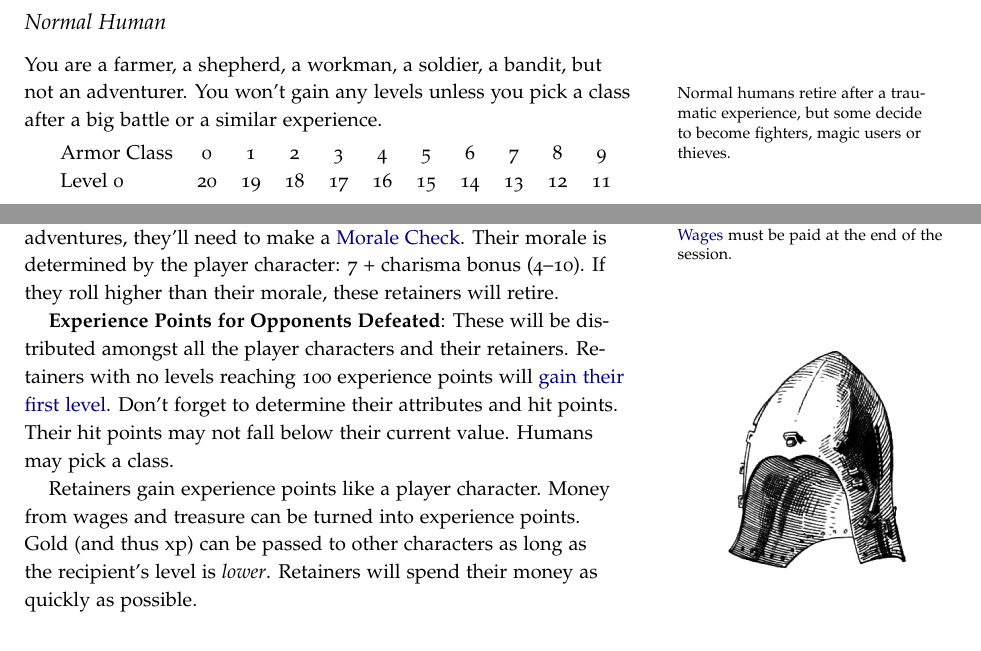
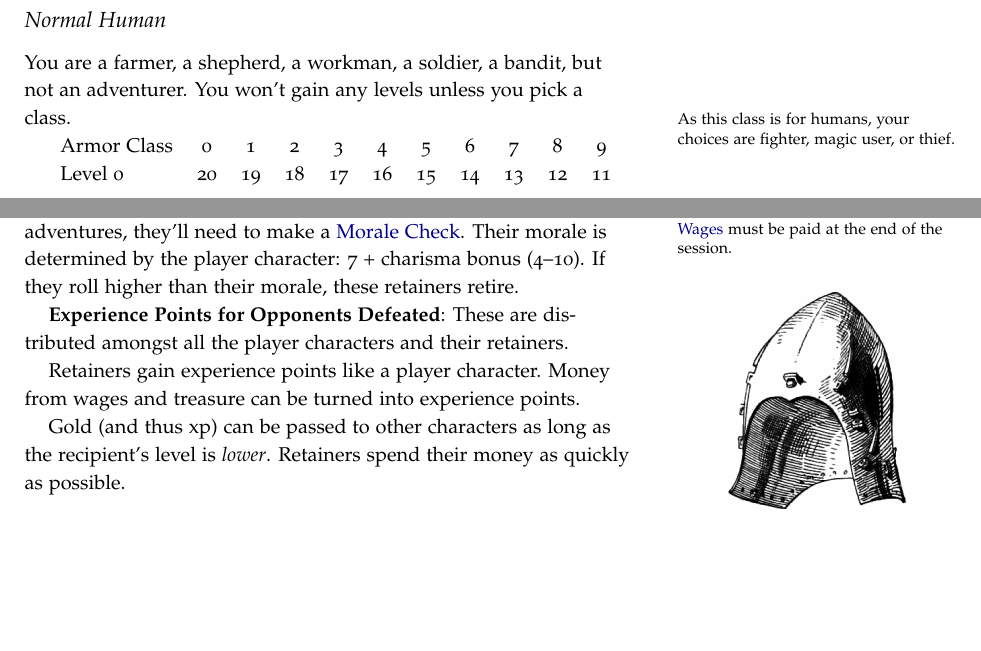
Before and after one commit to kensanata/halberdsnhelmets, a LaTeX book (Halberds-and-Helmets.ltx): two parts of pages 4 and 11 of 20, joined at a grey line, cut so that both start at the same text, the shorter picture padded with empty space. Compiled offline with pdfLaTeX.

Commit message:
Retainers are usually not normal humans

```diff
--- a/Halberds-and-Helmets.ltx
+++ b/Halberds-and-Helmets.ltx
@@ -420,11 +420,9 @@ Level 9–10 & 12 &  9 & 10 & 11 & 10 \\
 \label{sec:human}
 
 You are a farmer, a shepherd, a workman, a soldier, a bandit, but not
-an adventurer.\marginnote{Normal humans retire after a traumatic
-  experience, but some decide to become fighters, magic users or
-  thieves.} You won't gain any levels unless you pick a class after a
-big battle or a similar experience.
-
+an adventurer. You won't gain any levels unless you pick a
+class.\marginnote{As this class is for humans, your choices are
+  fighter, magic user, or thief.}
 
 \smallskip
 \begin{tabular}{lcccccccccc}
@@ -1034,17 +1032,13 @@ loyal. Their number is limited, however: 4 + charisma bonus (1–7).
 After disastrous adventures, they'll need to make a
 \hyperref[key:Morale]{Morale Check}. Their morale is determined by the
 player character: 7 + charisma bonus (4–10). If they roll higher than
-their morale, these retainers will retire.
+their morale, these retainers retire.
 \marginnote[-3em]{\hyperref[sec:wages]{Wages} must be paid at the end
   of the session.}
 
 \key[Experience Points!Defeating Opponents]{Experience Points for
-  Opponents Defeated}: These will be distributed amongst all the player
-characters and their retainers. Retainers with no levels reaching 100
-experience points will \hyperref[sec:charactercreation]{gain their
-  first level}. Don't forget to determine their attributes and hit
-points. Their hit points may not fall below their current value.
-Humans may pick a class.
+  Opponents Defeated}: These are distributed amongst all the player
+characters and their retainers.
 
 \begin{marginfigure}
   \centering
@@ -1052,10 +1046,11 @@ Humans may pick a class.
 \end{marginfigure}
 
 Retainers gain experience points like a player character. Money from
-wages and treasure can be turned into experience points. Gold (and
-thus xp) can be passed to other characters as long as the recipient's
-level is \emph{lower}.\index{Gold!Retainers} Retainers will spend
-their money as quickly as possible.
+wages and treasure can be turned into experience points.
+
+Gold (and thus xp) can be passed to other characters as long as the
+recipient's level is \emph{lower}.\index{Gold!Retainers} Retainers
+spend their money as quickly as possible.
 
 
 
```
Also changed, not shown: Halberds-and-Helmets.ltx (8 more changed lines).
